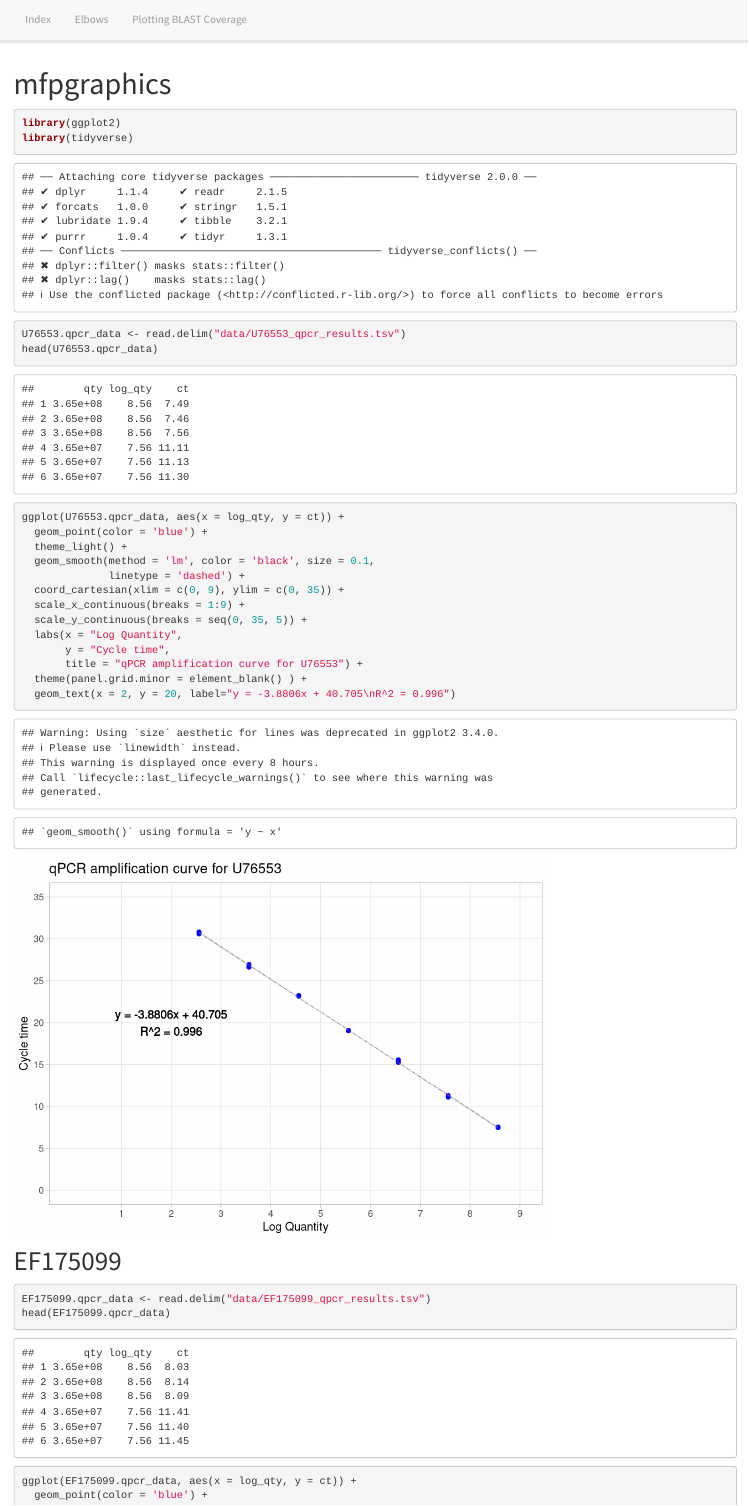
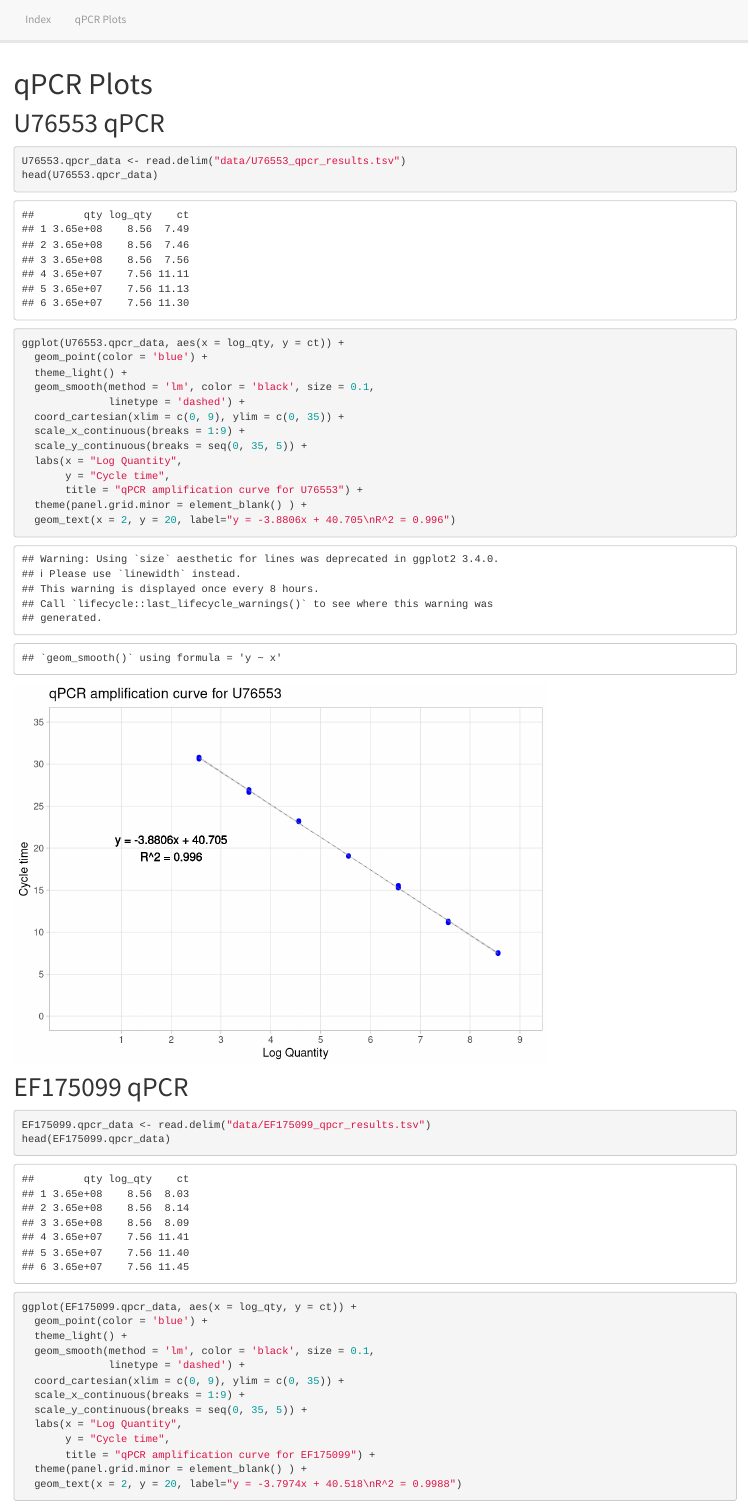
Before and after one commit to pommevilla/mfppaper_2020, an R Markdown document (qpcr_plots.Rmd): the page in a window 1100 px wide, from its top. Rendered offline with R 4.5, knitr and Pandoc, with nearby package versions.

Commit message:
Add header info

````diff
--- a/_site.yml
+++ b/_site.yml
@@ -5,10 +5,8 @@ navbar:
   left:
   - text: Index
     href: index.html
-  - text: Elbows
-    href: elbows.html
-  - text: Plotting BLAST Coverage
-    href: ggcoverage.html
+  - text: qPCR Plots
+    href: qpcr_plots.html
 output:
   html_document:
     theme: lumen
--- a/qpcr_plots.Rmd
+++ b/qpcr_plots.Rmd
@@ -1,17 +1,16 @@
 ---
-title: "mfpgraphics"
+title: "qPCR Plots"
 output: html_document
 ---
 
 ```{r setup, include=FALSE}
 knitr::opts_chunk$set(echo = TRUE)
-```
 
-
-```{r}
 library(ggplot2)
 library(tidyverse)
 ```
+
+# U76553 qPCR
 
 ```{r}
 U76553.qpcr_data <- read.delim("data/U76553_qpcr_results.tsv")
@@ -35,7 +34,7 @@ ggplot(U76553.qpcr_data, aes(x = log_qty, y = ct)) +
 
 ```
 
-# EF175099
+# EF175099 qPCR
 
 ```{r}
 EF175099.qpcr_data <- read.delim("data/EF175099_qpcr_results.tsv")
````
Also changed, not shown: 2 other files.
